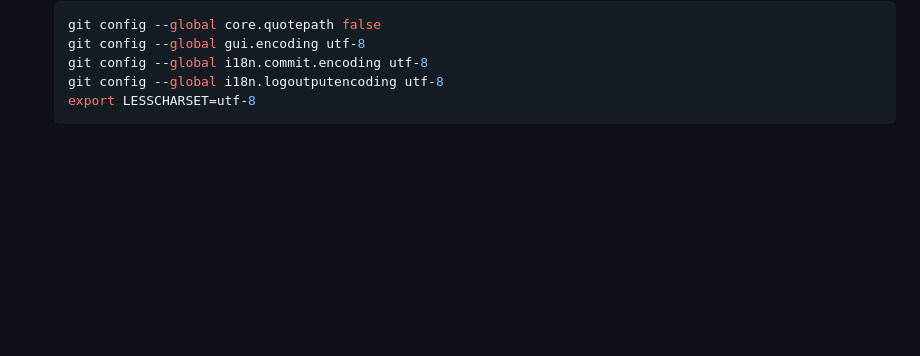
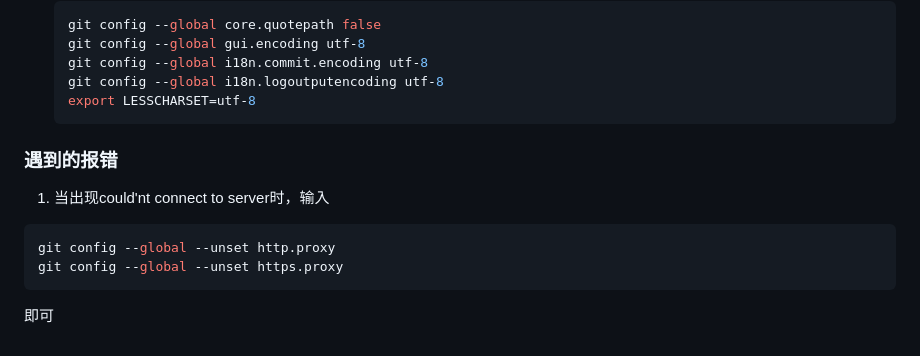
Before and after one commit to FengSheng0804/WebServer, a Markdown page: README.md, the part around the change. Drawn GitHub-style; blank space fills up the shorter version.

Commit message:
docs: add errors encountered during development to README.md

````diff
--- a/README.md
+++ b/README.md
@@ -126,3 +126,12 @@
    git config --global i18n.logoutputencoding utf-8
    export LESSCHARSET=utf-8
    ```
+
+### 遇到的报错
+
+1. 当出现could'nt connect to server时，输入
+```sh
+git config --global --unset http.proxy
+git config --global --unset https.proxy
+```
+即可
````
